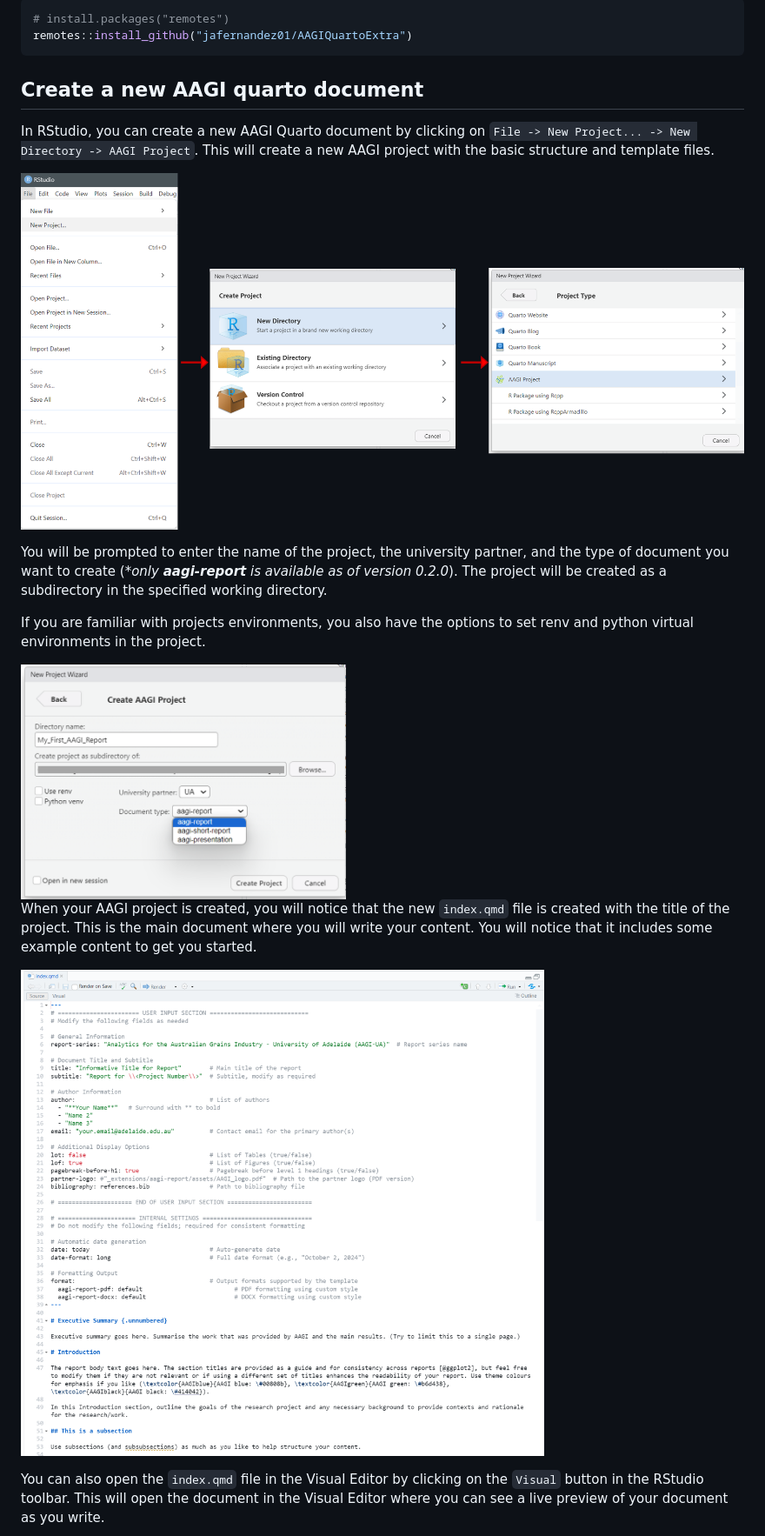
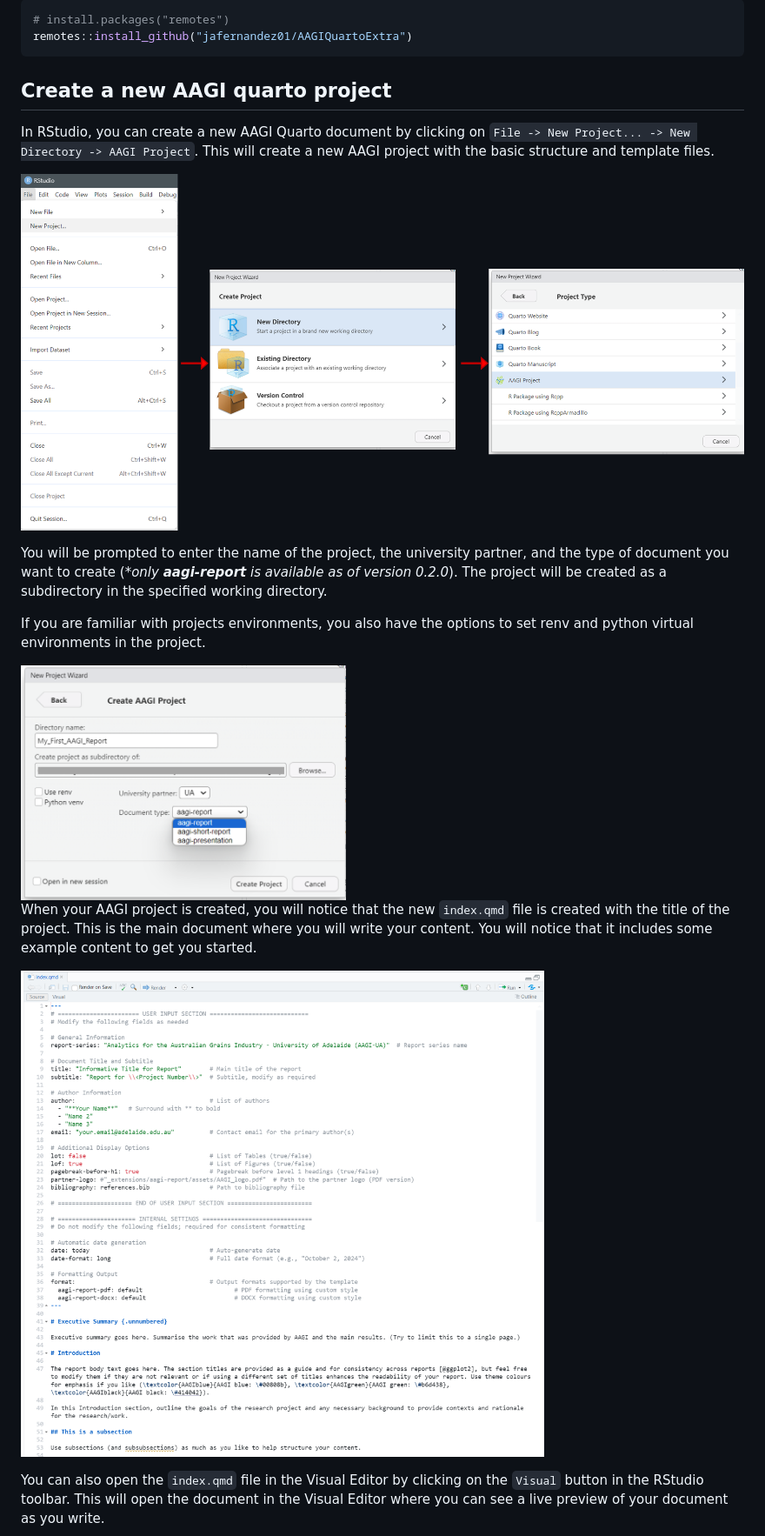
Before and after one commit to AAGI-AUS/AAGIQuartoExtra, a Markdown page: README.md, the part around the change printed below. Shown: that part at 87% size. Drawn GitHub-style.

````diff
--- a/README.md
+++ b/README.md
@@ -25,13 +25,13 @@ You can install the development version of AAGIQuartoExtra from
 remotes::install_github("jafernandez01/AAGIQuartoExtra")
 ```
 
-## Create a new AAGI quarto document
+## Create a new AAGI quarto project
 
 In RStudio, you can create a new AAGI Quarto document by clicking on
 `File -> New Project... -> New Directory -> AAGI Project`. This will
 create a new AAGI project with the basic structure and template files.
 
-![](man/figures/create_project_step1.png)
+![](media/figures/create_project_step1.png)
 
 You will be prompted to enter the name of the project, the university
 partner, and the type of document you want to create (\**only
@@ -41,14 +41,14 @@ created as a subdirectory in the specified working directory.
 If you are familiar with projects environments, you also have the
 options to set renv and python virtual environments in the project.
 
-<img src="man/figures/create_project_step2.png" width="374" />
+<img src="media/figures/create_project_step2.png" width="374" />
 
 When your AAGI project is created, you will notice that the new
 `index.qmd` file is created with the title of the project. This is the
 main document where you will write your content. You will notice that it
 includes some example content to get you started.
 
-![](man/figures/create_project_step3.png)
+![](media/figures/create_project_step3.png)
 
 You can also open the `index.qmd` file in the Visual Editor by clicking
 on the `Visual` button in the RStudio toolbar. This will open the
````
Also changed, not shown: other parts of README.md (+15 -3 lines), man/figures/create_project_step5.png (deleted), media/figures/create_project_step1.png (renamed from man/figures/create_project_step1.png), media/figures/create_project_step2.png (renamed from man/figures/create_project_step2.png), media/figures/create_project_step3.png (renamed from man/figures/create_project_step3.png), media/figures/create_project_step4.png (renamed from man/figures/create_project_step4.png), 7 other files.
